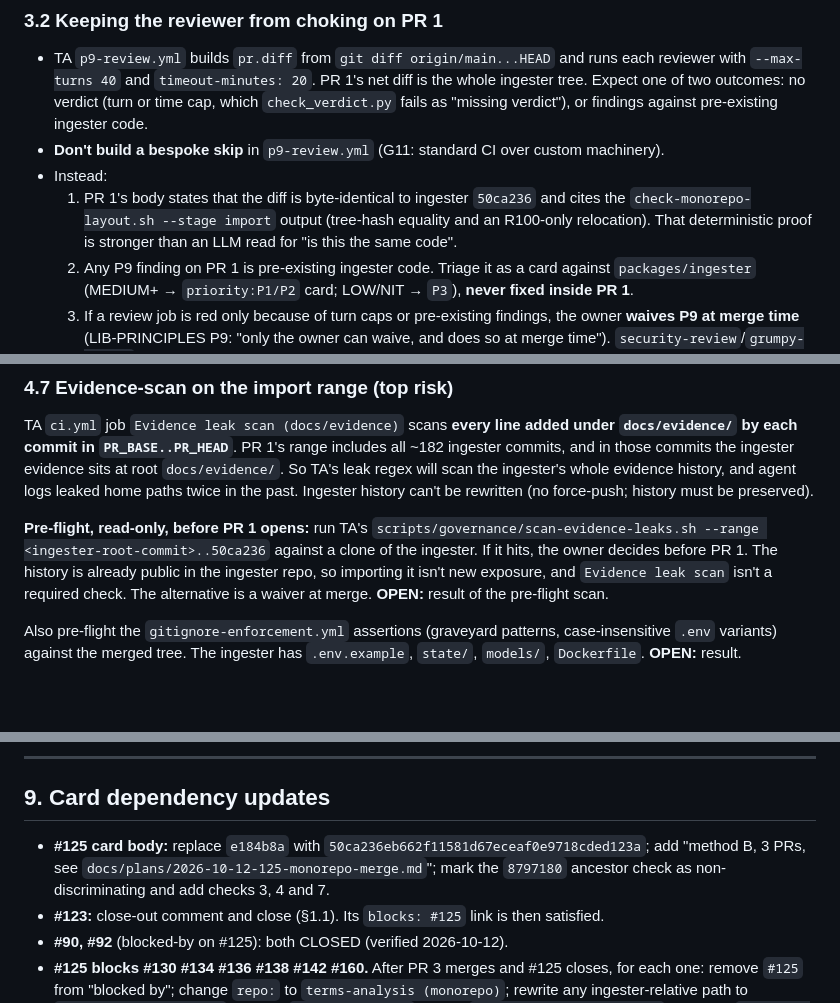
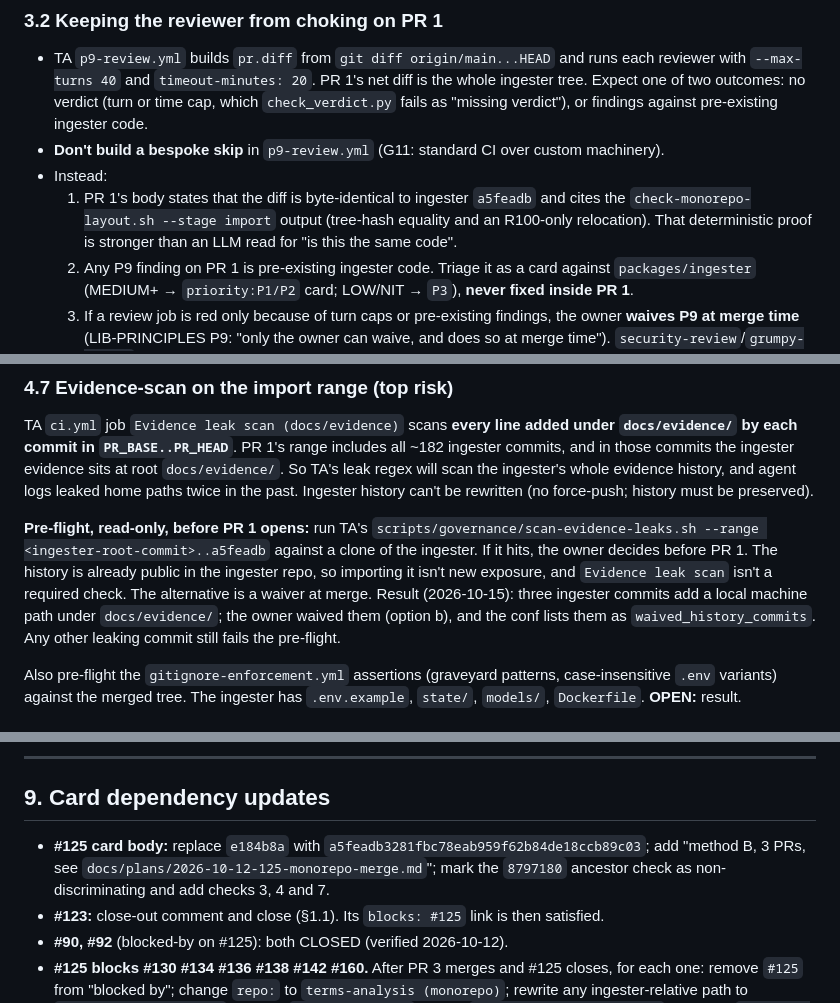
Before and after one commit to jennifer-mckinney/terms-analysis, a Markdown page: docs/plans/2026-10-12-125-monorepo-merge.md, 3 parts joined by grey strips. GitHub-like rendering; blank space fills up the shorter version.

```diff
--- a/docs/plans/2026-10-12-125-monorepo-merge.md
+++ b/docs/plans/2026-10-12-125-monorepo-merge.md
@@ -105,7 +105,7 @@ Don't fold PR 2 into PR 1. It would mix reviewable edits into the 25k-line impor
 - TA `p9-review.yml` builds `pr.diff` from `git diff origin/main...HEAD` and runs each reviewer with `--max-turns 40` and `timeout-minutes: 20`. PR 1's net diff is the whole ingester tree. Expect one of two outcomes: no verdict (turn or time cap, which `check_verdict.py` fails as "missing verdict"), or findings against pre-existing ingester code.
 - **Don't build a bespoke skip** in `p9-review.yml` (G11: standard CI over custom machinery).
 - Instead:
-  1. PR 1's body states that the diff is byte-identical to ingester `50ca236` and cites the `check-monorepo-layout.sh --stage import` output (tree-hash equality and an R100-only relocation). That deterministic proof is stronger than an LLM read for "is this the same code".
+  1. PR 1's body states that the diff is byte-identical to ingester `a5feadb` and cites the `check-monorepo-layout.sh --stage import` output (tree-hash equality and an R100-only relocation). That deterministic proof is stronger than an LLM read for "is this the same code".
   2. Any P9 finding on PR 1 is pre-existing ingester code. Triage it as a card against `packages/ingester` (MEDIUM+ → `priority:P1/P2` card; LOW/NIT → `P3`), **never fixed inside PR 1**.
   3. If a review job is red only because of turn caps or pre-existing findings, the owner **waives P9 at merge time** (LIB-PRINCIPLES P9: "only the owner can waive, and does so at merge time"). `security-review`/`grumpy-review` aren't required checks in TA today, so the button isn't blocked, but G9 "ready" needs the owner's explicit waiver on record.
   4. Optional, owner's choice: one full-package review card for `packages/ingester` after PR 2. Its 40 founding tasks went to main without PRs (plan §Gate M "Accepted consequence").
@@ -179,7 +179,7 @@ Recommendation: **delete it in PR 2 and rely on CI** (G11). Lint, type and test
 
 TA `ci.yml` job `Evidence leak scan (docs/evidence)` scans **every line added under `docs/evidence/` by each commit in `PR_BASE..PR_HEAD`**. PR 1's range includes all ~182 ingester commits, and in those commits the ingester evidence sits at root `docs/evidence/`. So TA's leak regex will scan the ingester's whole evidence history, and agent logs leaked home paths twice in the past. Ingester history can't be rewritten (no force-push; history must be preserved).
 
-**Pre-flight, read-only, before PR 1 opens:** run TA's `scripts/governance/scan-evidence-leaks.sh --range <ingester-root-commit>..50ca236` against a clone of the ingester. If it hits, the owner decides before PR 1. The history is already public in the ingester repo, so importing it isn't new exposure, and `Evidence leak scan` isn't a required check. The alternative is a waiver at merge. **OPEN:** result of the pre-flight scan.
+**Pre-flight, read-only, before PR 1 opens:** run TA's `scripts/governance/scan-evidence-leaks.sh --range <ingester-root-commit>..a5feadb` against a clone of the ingester. If it hits, the owner decides before PR 1. The history is already public in the ingester repo, so importing it isn't new exposure, and `Evidence leak scan` isn't a required check. The alternative is a waiver at merge. Result (2026-10-15): three ingester commits add a local machine path under `docs/evidence/`; the owner waived them (option b), and the conf lists them as `waived_history_commits`. Any other leaking commit still fails the pre-flight.
 
 Also pre-flight the `gitignore-enforcement.yml` assertions (graveyard patterns, case-insensitive `.env` variants) against the merged tree. The ingester has `.env.example`, `state/`, `models/`, `Dockerfile`. **OPEN:** result.
 
@@ -273,7 +273,7 @@ Card acceptance (unchanged): red before, green after, grumpy PASS + security PAS
 
 ## 9. Card dependency updates
 
-- **#125 card body:** replace `e184b8a` with `50ca236eb662f11581d67eceaf0e9718cded123a`; add "method B, 3 PRs, see `docs/plans/2026-10-12-125-monorepo-merge.md`"; mark the `8797180` ancestor check as non-discriminating and add checks 3, 4 and 7.
+- **#125 card body:** replace `e184b8a` with `a5feadb3281fbc78eab959f62b84de18ccb89c03`; add "method B, 3 PRs, see `docs/plans/2026-10-12-125-monorepo-merge.md`"; mark the `8797180` ancestor check as non-discriminating and add checks 3, 4 and 7.
 - **#123:** close-out comment and close (§1.1). Its `blocks: #125` link is then satisfied.
 - **#90, #92** (blocked-by on #125): both CLOSED (verified 2026-10-12).
 - **#125 blocks #130 #134 #136 #138 #142 #160.** After PR 3 merges and #125 closes, for each one: remove `#125` from "blocked by"; change `repo:` to `terms-analysis (monorepo)`; rewrite any ingester-relative path to `packages/ingester/...` and any `src/backend/...` path to `packages/app/backend/...`; re-check `parallel-ok` (several will touch the same governance files and can't run in parallel). **OPEN:** the mapping of these six cards to plan §Gate M steps 3-6 (corpus-contract extraction, path-filtered CI, HR namespacing/`.claude` collapse, real e2e round-trip) wasn't read. If one of them owns "path-filtered CI", PR 2's `changes`-job work moves into that card, and #125 PR 2 keeps only the minimum needed to make the ingester suite run at all.
```
Also changed, not shown: other parts of docs/plans/2026-10-12-125-monorepo-merge.md (+8 -8 lines).
